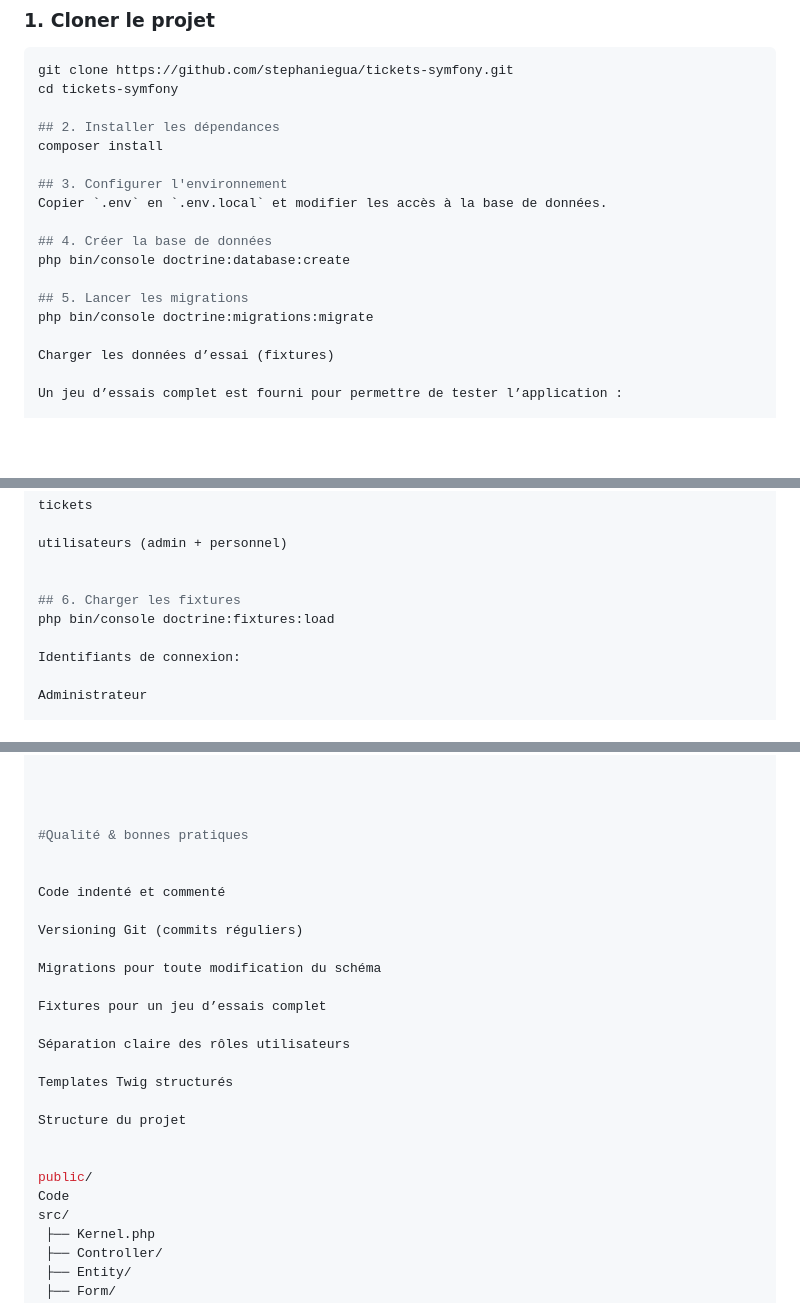
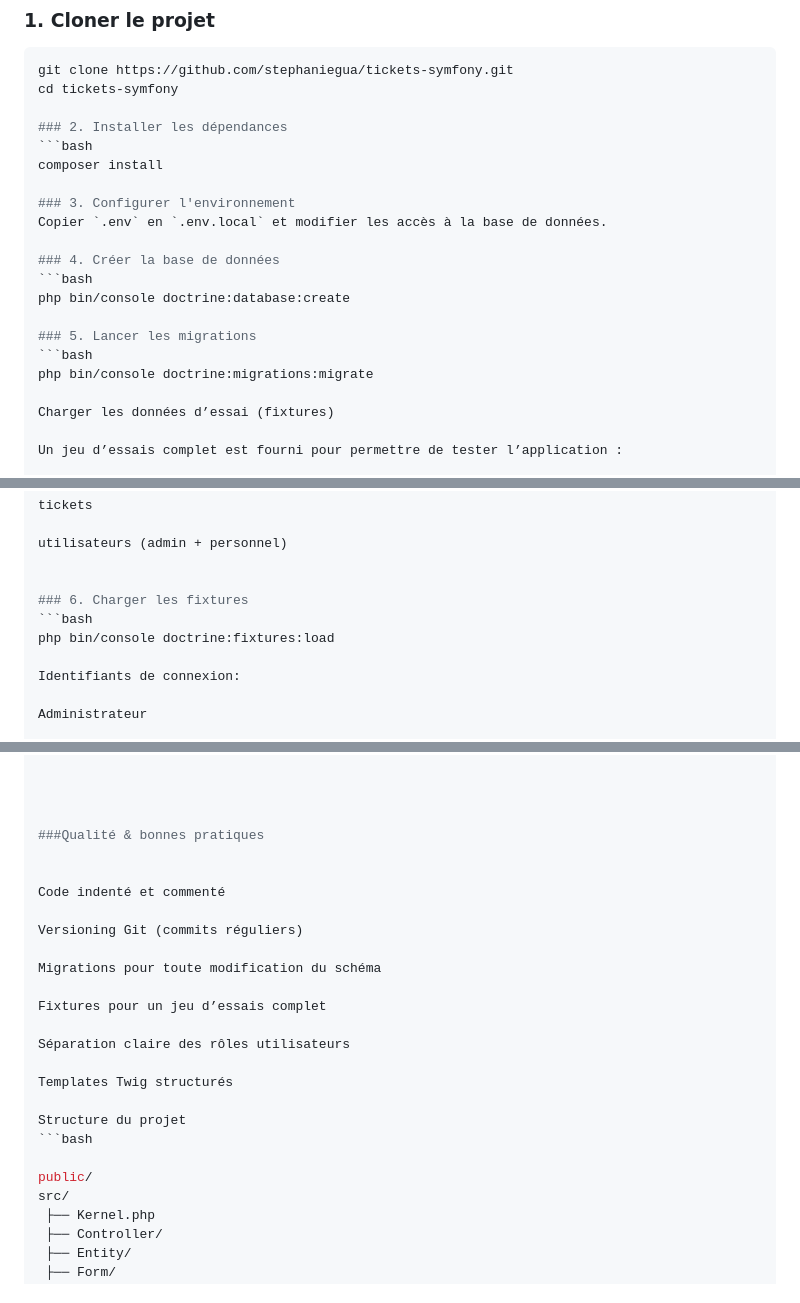
Before and after one commit to stephaniegua/tickets-symfony, a Markdown page: README.md, 3 parts joined by grey strips. Drawn GitHub-style; blank space fills up the shorter version.

````diff
--- a/README.md
+++ b/README.md
@@ -63,16 +63,19 @@ migrations, fixtures, validations, gestion des rôles et bonnes pratiques de dé
 git clone https://github.com/stephaniegua/tickets-symfony.git
 cd tickets-symfony
 
-## 2. Installer les dépendances
+### 2. Installer les dépendances
+```bash
 composer install
 
-## 3. Configurer l'environnement
+### 3. Configurer l'environnement
 Copier `.env` en `.env.local` et modifier les accès à la base de données.
 
-## 4. Créer la base de données
+### 4. Créer la base de données
+```bash
 php bin/console doctrine:database:create
 
-## 5. Lancer les migrations
+### 5. Lancer les migrations
+```bash
 php bin/console doctrine:migrations:migrate
 
 Charger les données d’essai (fixtures)
@@ -96,7 +99,8 @@ tickets
 utilisateurs (admin + personnel)
 
 
-## 6. Charger les fixtures
+### 6. Charger les fixtures
+```bash
 php bin/console doctrine:fixtures:load
 
 Identifiants de connexion:
@@ -181,7 +185,7 @@ Gestion des rôles
 
 
 
-#Qualité & bonnes pratiques
+###Qualité & bonnes pratiques
 
 
 Code indenté et commenté
@@ -197,10 +201,9 @@ Séparation claire des rôles utilisateurs
 Templates Twig structurés
 
 Structure du projet
-
+```bash
 
 public/
-Code
 src/
  ├── Kernel.php
  ├── Controller/
````
Also changed, not shown: other parts of README.md (+2 -2 lines).
